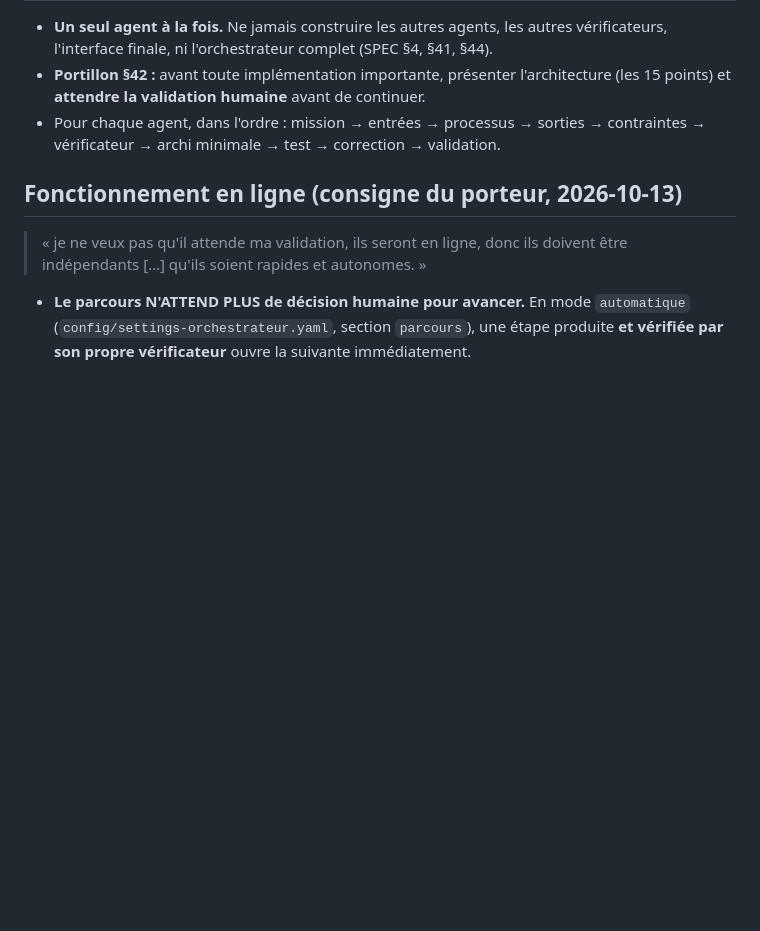
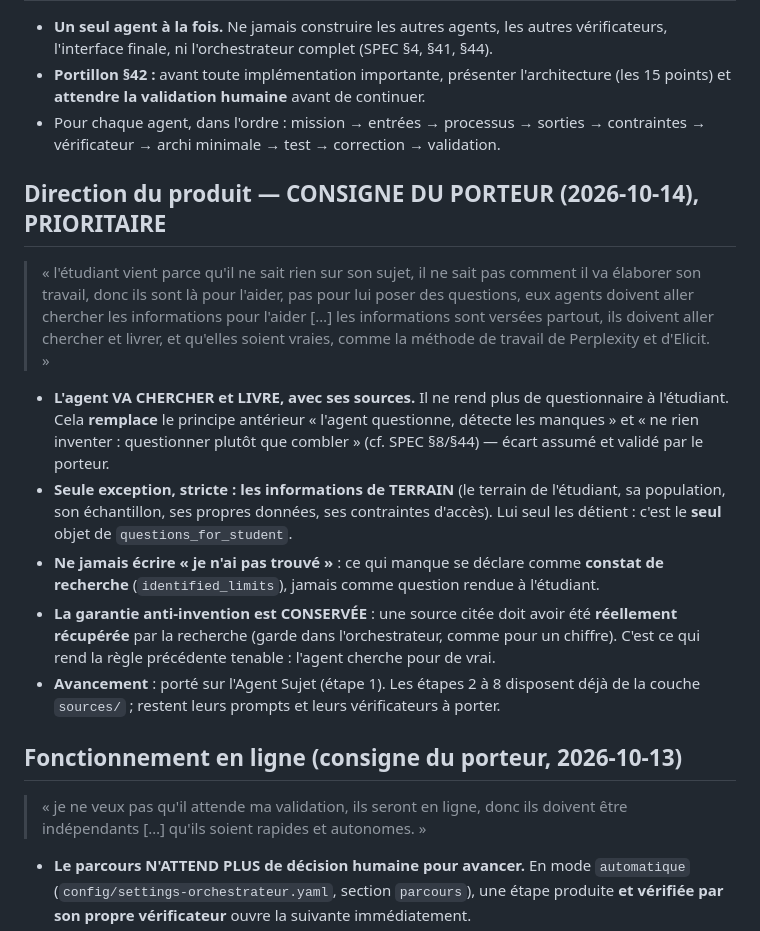
Before and after one commit to nnnnnnn66/memo-platform, a Markdown page: AGENTS.md, the part around the change. Drawn GitHub-style; blank space fills up the shorter version.

Commit message:
AGENTS.md : consigner la direction du porteur (l'agent va chercher, il ne questionne pas) et l'avancement

```diff
--- a/AGENTS.md
+++ b/AGENTS.md
@@ -16,8 +16,30 @@ Fichier de contexte projet (découverte : cwd uniquement — doit être lancé d
 - Pour chaque agent, dans l'ordre : mission → entrées → processus → sorties →
   contraintes → vérificateur → archi minimale → test → correction → validation.
 
+## Direction du produit — CONSIGNE DU PORTEUR (2026-10-14), PRIORITAIRE
+
+> « l'étudiant vient parce qu'il ne sait rien sur son sujet, il ne sait pas comment il va élaborer
+> son travail, donc ils sont là pour l'aider, pas pour lui poser des questions, eux agents doivent
+> aller chercher les informations pour l'aider […] les informations sont versées partout, ils
+> doivent aller chercher et livrer, et qu'elles soient vraies, comme la méthode de travail de
+> Perplexity et d'Elicit. »
+
+- **L'agent VA CHERCHER et LIVRE, avec ses sources.** Il ne rend plus de questionnaire à
+  l'étudiant. Cela **remplace** le principe antérieur « l'agent questionne, détecte les manques »
+  et « ne rien inventer : questionner plutôt que combler » (cf. SPEC §8/§44) — écart assumé et
+  validé par le porteur.
+- **Seule exception, stricte : les informations de TERRAIN** (le terrain de l'étudiant, sa
+  population, son échantillon, ses propres données, ses contraintes d'accès). Lui seul les détient :
+  c'est le **seul** objet de `questions_for_student`.
+- **Ne jamais écrire « je n'ai pas trouvé »** : ce qui manque se déclare comme **constat de
+  recherche** (`identified_limits`), jamais comme question rendue à l'étudiant.
+- **La garantie anti-invention est CONSERVÉE** : une source citée doit avoir été **réellement
+  récupérée** par la recherche (garde dans l'orchestrateur, comme pour un chiffre). C'est ce qui
+  rend la règle précédente tenable : l'agent cherche pour de vrai.
+- **Avancement** : porté sur l'Agent Sujet (étape 1). Les étapes 2 à 8 disposent déjà de la couche
+  `sources/` ; restent leurs prompts et leurs vérificateurs à porter.
+
 ## Fonctionnement en ligne (consigne du porteur, 2026-10-13)
-
 > « je ne veux pas qu'il attende ma validation, ils seront en ligne, donc ils doivent être
 > indépendants […] qu'ils soient rapides et autonomes. »
 
```
